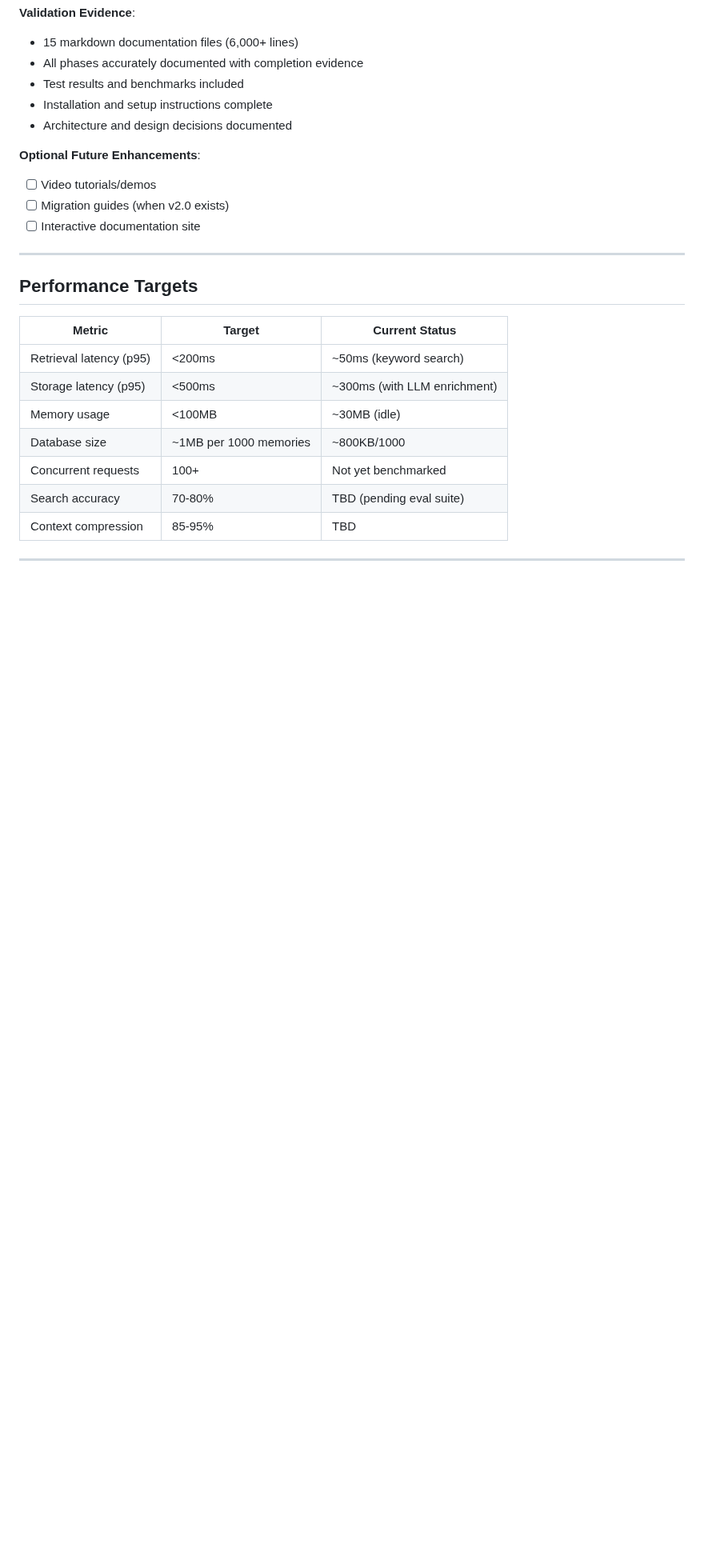
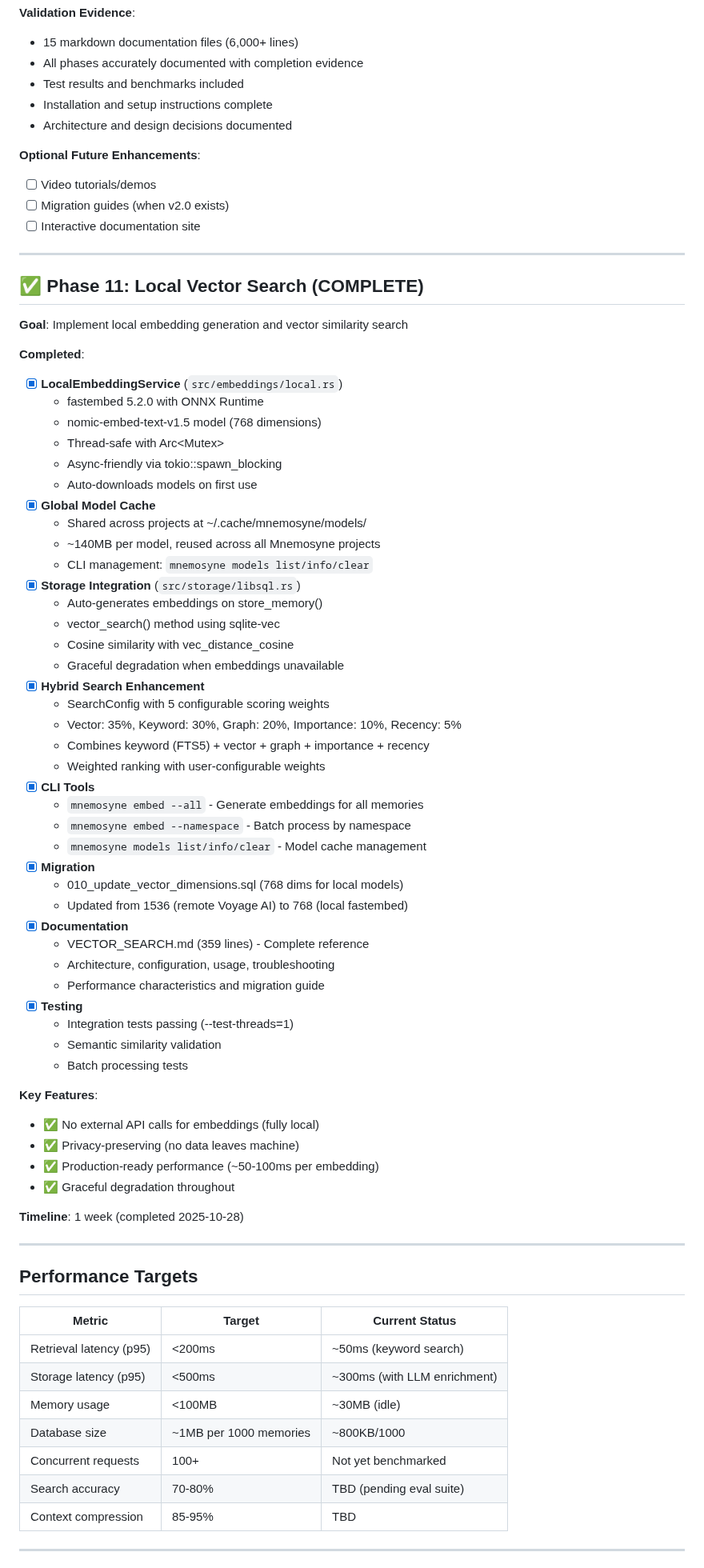
Before and after one commit to rand/mnemosyne, a Markdown page: ROADMAP.md, the part around one of its changes. Shown at 80% size. Rendered like a GitHub page; blank space fills up the shorter version.

```diff
--- a/ROADMAP.md
+++ b/ROADMAP.md
@@ -304,6 +305,57 @@ Mnemosyne Storage (Rust)
 
 ---
 
+## ✅ Phase 11: Local Vector Search (COMPLETE)
+
+**Goal**: Implement local embedding generation and vector similarity search
+
+**Completed**:
+- [x] **LocalEmbeddingService** (`src/embeddings/local.rs`)
+  - fastembed 5.2.0 with ONNX Runtime
+  - nomic-embed-text-v1.5 model (768 dimensions)
+  - Thread-safe with Arc<Mutex<TextEmbedding>>
+  - Async-friendly via tokio::spawn_blocking
+  - Auto-downloads models on first use
+- [x] **Global Model Cache**
+  - Shared across projects at ~/.cache/mnemosyne/models/
+  - ~140MB per model, reused across all Mnemosyne projects
+  - CLI management: `mnemosyne models list/info/clear`
+- [x] **Storage Integration** (`src/storage/libsql.rs`)
+  - Auto-generates embeddings on store_memory()
+  - vector_search() method using sqlite-vec
+  - Cosine similarity with vec_distance_cosine
+  - Graceful degradation when embeddings unavailable
+- [x] **Hybrid Search Enhancement**
+  - SearchConfig with 5 configurable scoring weights
+  - Vector: 35%, Keyword: 30%, Graph: 20%, Importance: 10%, Recency: 5%
+  - Combines keyword (FTS5) + vector + graph + importance + recency
+  - Weighted ranking with user-configurable weights
+- [x] **CLI Tools**
+  - `mnemosyne embed --all` - Generate embeddings for all memories
+  - `mnemosyne embed --namespace` - Batch process by namespace
+  - `mnemosyne models list/info/clear` - Model cache management
+- [x] **Migration**
+  - 010_update_vector_dimensions.sql (768 dims for local models)
+  - Updated from 1536 (remote Voyage AI) to 768 (local fastembed)
+- [x] **Documentation**
+  - VECTOR_SEARCH.md (359 lines) - Complete reference
+  - Architecture, configuration, usage, troubleshooting
+  - Performance characteristics and migration guide
+- [x] **Testing**
+  - Integration tests passing (--test-threads=1)
+  - Semantic similarity validation
+  - Batch processing tests
+
+**Key Features**:
+- ✅ No external API calls for embeddings (fully local)
+- ✅ Privacy-preserving (no data leaves machine)
+- ✅ Production-ready performance (~50-100ms per embedding)
+- ✅ Graceful degradation throughout
+
+**Timeline**: 1 week (completed 2025-10-28)
+
+---
+
 ## Performance Targets
 
 | Metric | Target | Current Status |
```
Also changed, not shown: other parts of ROADMAP.md (+20 -16 lines).
